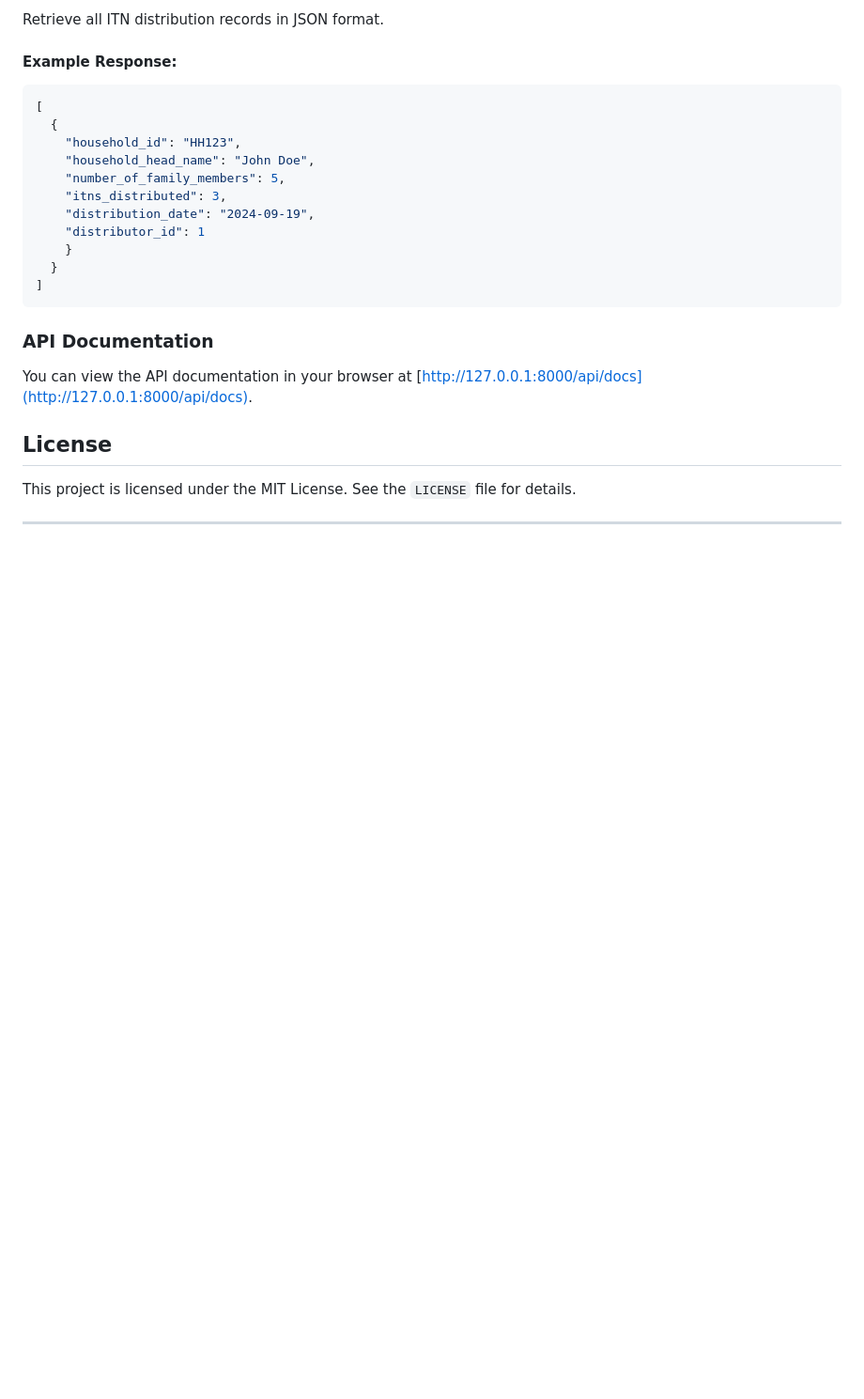
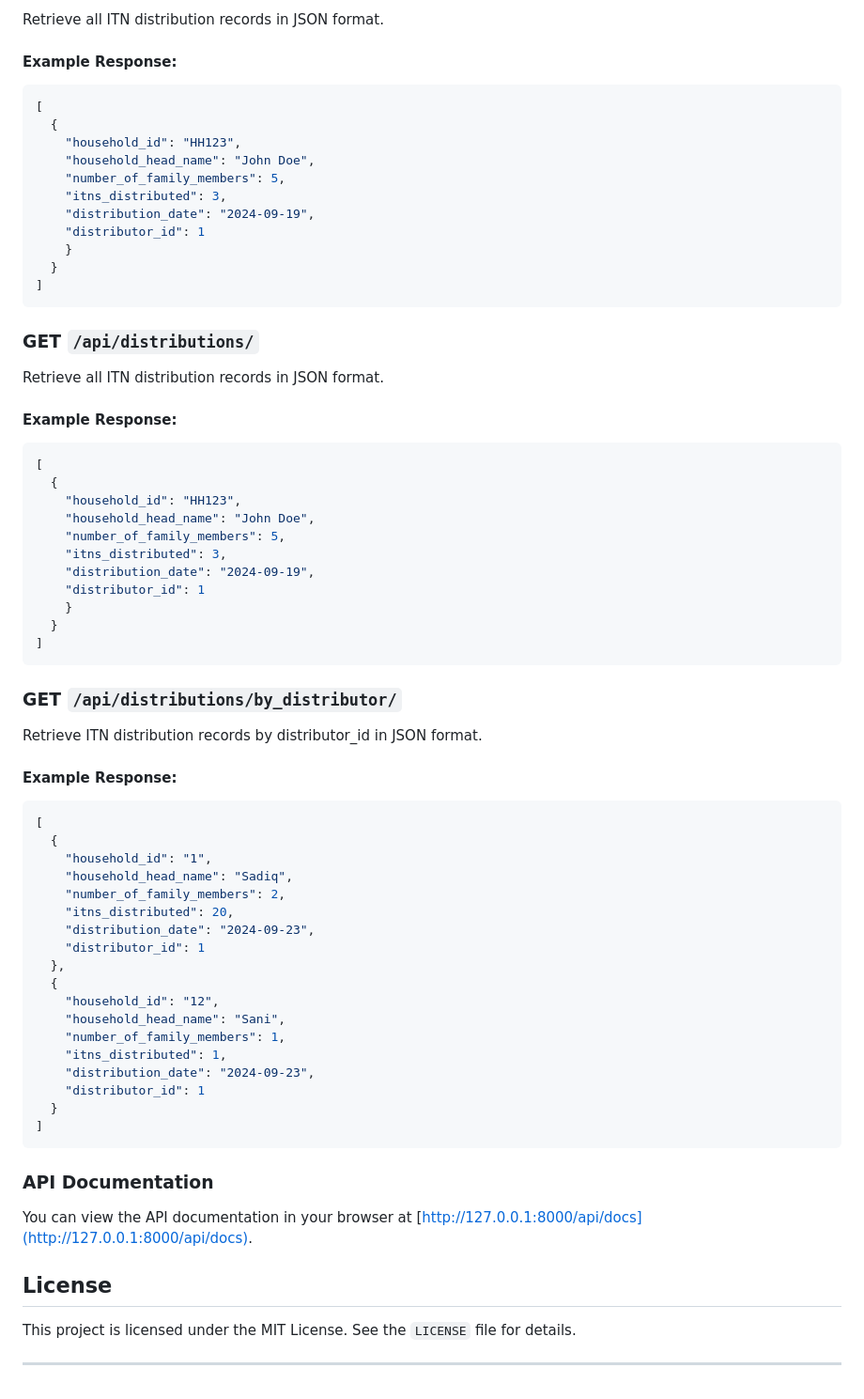
Before and after one commit to Bgumel/CRS-ITN, a Markdown page: README.md, the part around the change printed below. Shown: that part at 94% size. GitHub-like rendering; blank space fills up the shorter version.

````diff
--- a/README.md
+++ b/README.md
@@ -110,6 +112,50 @@ Retrieve all ITN distribution records in JSON format.
   }
 ]
 ```
+### **GET** `/api/distributions/`
+
+Retrieve all ITN distribution records in JSON format.
+
+#### Example Response:
+```json
+[
+  {
+    "household_id": "HH123",
+    "household_head_name": "John Doe",
+    "number_of_family_members": 5,
+    "itns_distributed": 3,
+    "distribution_date": "2024-09-19",
+    "distributor_id": 1
+    }
+  }
+]
+```
+### **GET** `/api/distributions/by_distributor/`
+
+Retrieve  ITN distribution records by distributor_id in JSON format.
+
+#### Example Response:
+```json
+[
+  {
+    "household_id": "1",
+    "household_head_name": "Sadiq",
+    "number_of_family_members": 2,
+    "itns_distributed": 20,
+    "distribution_date": "2024-09-23",
+    "distributor_id": 1
+  },
+  {
+    "household_id": "12",
+    "household_head_name": "Sani",
+    "number_of_family_members": 1,
+    "itns_distributed": 1,
+    "distribution_date": "2024-09-23",
+    "distributor_id": 1
+  }
+]
+```
+
 
 ### API Documentation
 
````
Also changed, not shown: other parts of README.md (+9 -7 lines).
